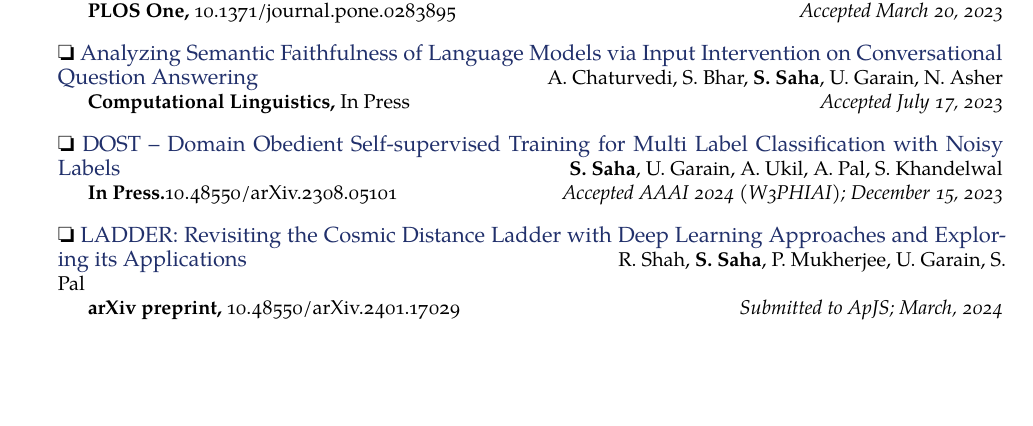
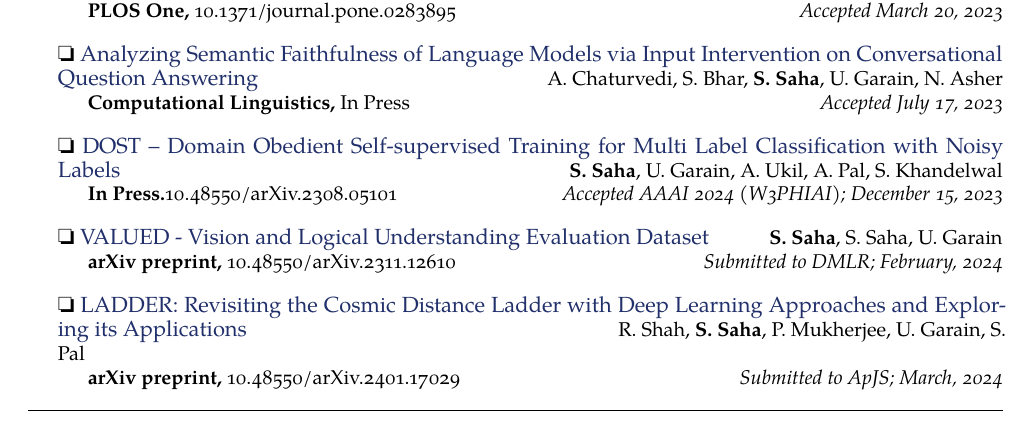
Before and after one commit to espressoVi/CurriculumVitae, a LaTeX document (main.tex): part of page 1 of 2, cut so that both start at the same text, the shorter picture padded with empty space. Compiled offline with XeLaTeX.

Commit message:
VALUED Paper

```diff
--- a/main.tex
+++ b/main.tex
@@ -93,6 +93,14 @@ New Town, Kolkata - 700161, India
 }
 \vspace{0.6em}
 \headedsection
+  {\ding{111} \href{https://arxiv.org/abs/2311.12610}{VALUED - Vision and Logical Understanding Evaluation Dataset}}
+  {\textbf{S. Saha}, S. Saha, U. Garain} {%
+  \headedsubsection
+    {arXiv preprint, \normalfont{10.48550/arXiv.2311.12610}}
+    {Submitted to DMLR;  February, 2024}{}
+}
+\vspace{0.6em}
+\headedsection
   {\ding{111} \href{https://arxiv.org/abs/2401.17029}{LADDER: Revisiting the Cosmic Distance Ladder with Deep Learning Approaches and Exploring its Applications}}
   {R. Shah, \textbf{S. Saha}, P. Mukherjee, U. Garain, S. Pal} {%
   \headedsubsection
```
Also changed, not shown: main.pdf.
